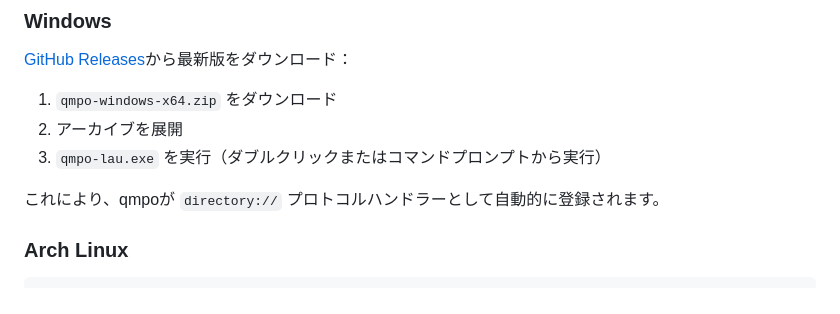
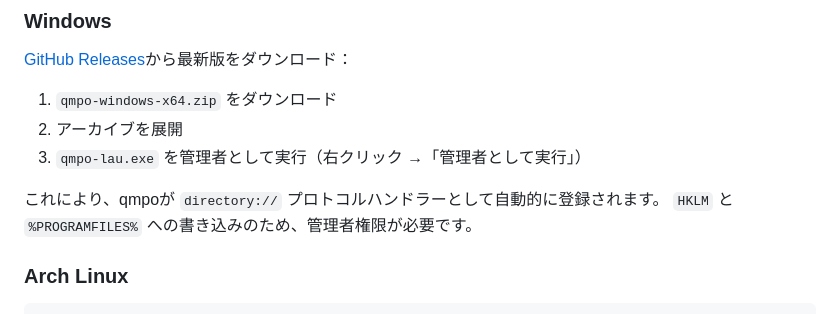
Before and after one commit to tagawa0525/qmpo, a Markdown page: README-ja.md, the part around the change. GitHub-like rendering.

```diff
--- a/README-ja.md
+++ b/README-ja.md
@@ -70,9 +70,10 @@ qmpoは3つのコンポーネントで構成されています：
 
 1. `qmpo-windows-x64.zip` をダウンロード
 2. アーカイブを展開
-3. `qmpo-lau.exe` を実行（ダブルクリックまたはコマンドプロンプトから実行）
+3. `qmpo-lau.exe` を管理者として実行（右クリック →「管理者として実行」）
 
 これにより、qmpoが `directory://` プロトコルハンドラーとして自動的に登録されます。
+`HKLM` と `%PROGRAMFILES%` への書き込みのため、管理者権限が必要です。
 
 ### Arch Linux
 
```
Also changed, not shown: README.md (+2 -1 lines).
